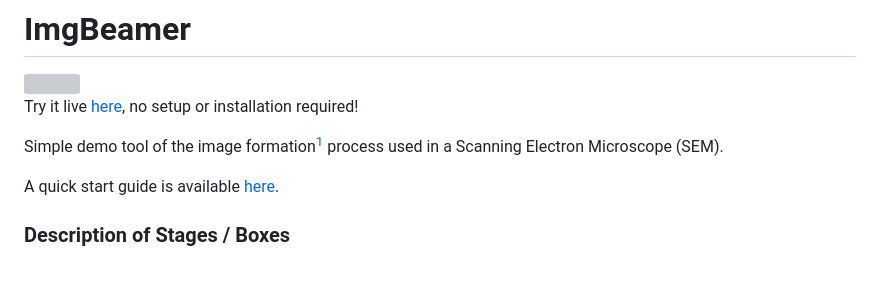
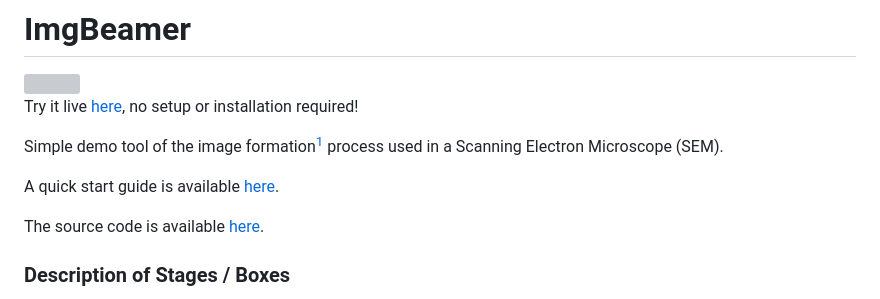
Before and after one commit to joedf/ImgBeamer, a Markdown page: README.md, the part around the change. Drawn GitHub-style; blank space fills up the shorter version; grey boxes are pictures that could not be loaded.

Commit message:
Update README.md
mention repo link

```diff
--- a/README.md
+++ b/README.md
@@ -7,6 +7,8 @@ Try it live [here](https://joedf.github.io/ImgBeamer/app/index.html), no setup o
 Simple demo tool of the image formation[<sup>1</sup>](#references) process used in a Scanning Electron Microscope (SEM).
 
 A quick start guide is available [here](https://joedf.github.io/ImgBeamer/misc/ImgBeamer_QS_guide.pdf).
+
+The source code is available [here](https://github.com/joedf/ImgBeamer).
 
 ### Description of Stages / Boxes
 1. **Sample Ground Truth** (map navigation): a view the full image where the highlighted area represents the subregion area.
```
